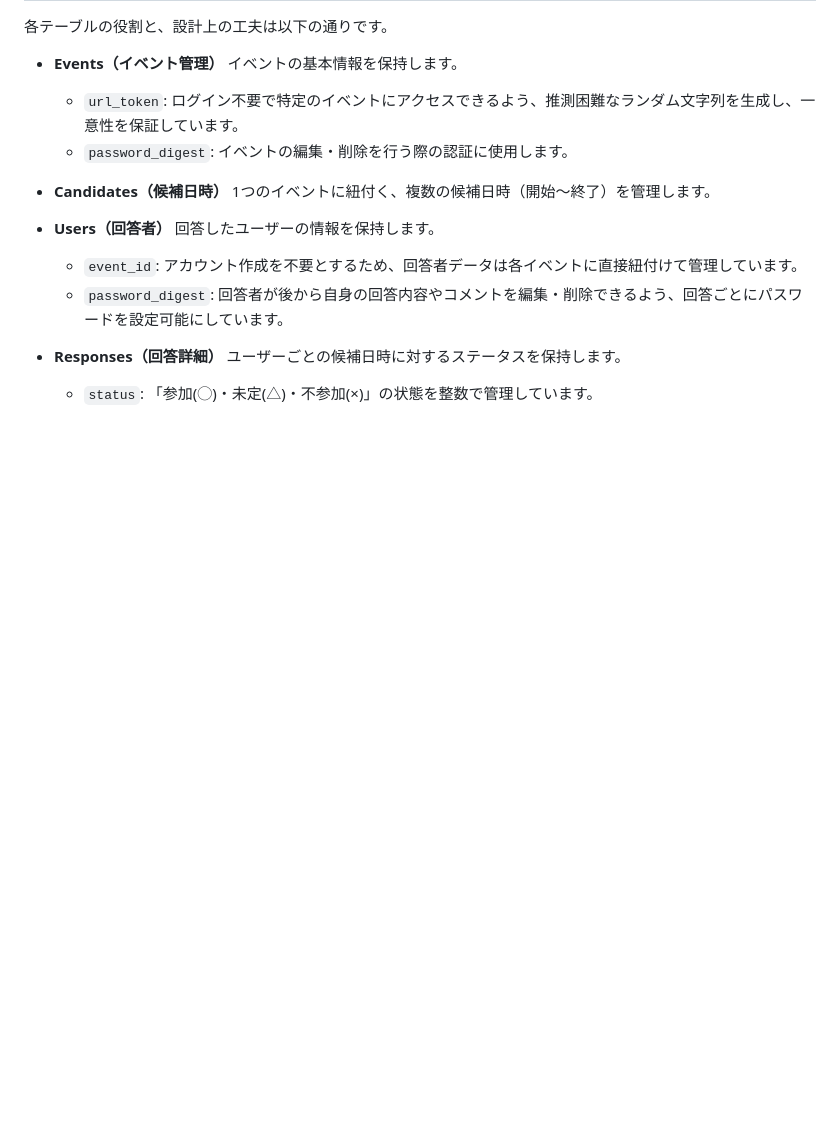
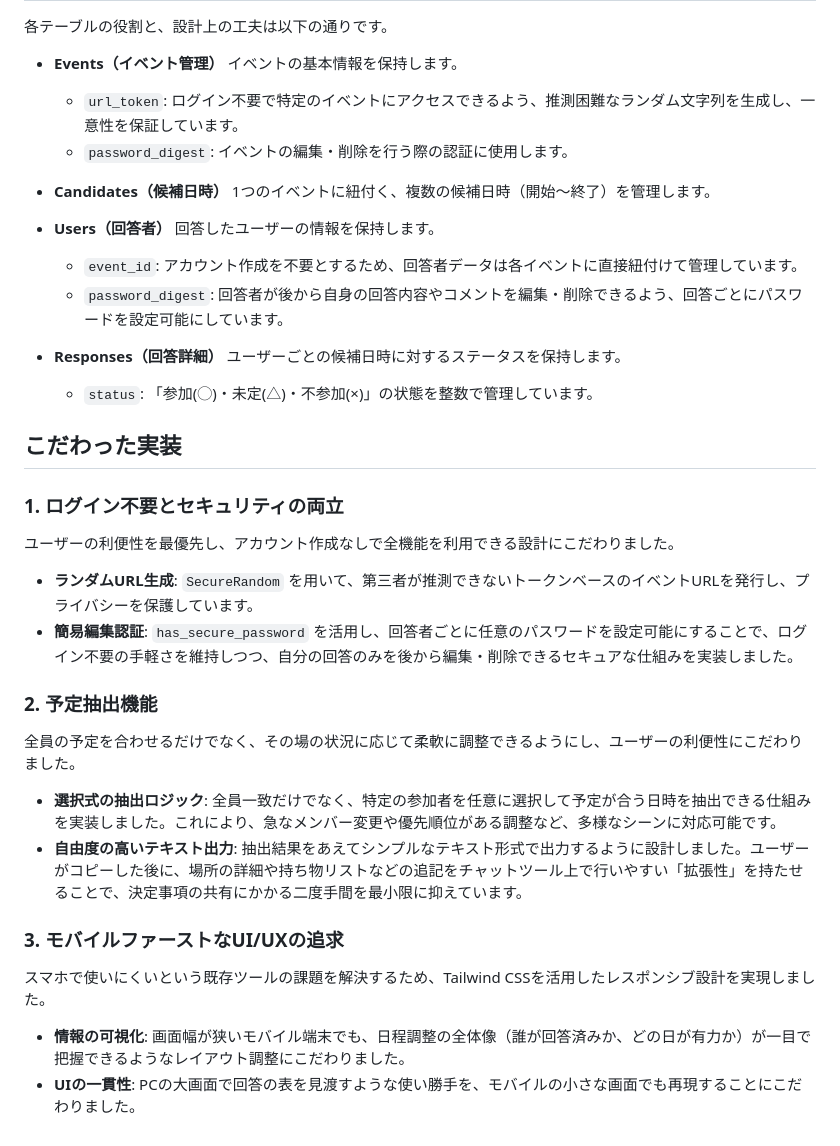
Before and after one commit to Ryo0u/schedutch, a Markdown page: README.md, the part around one of its changes. Drawn GitHub-style; blank space fills up the shorter version.

Commit message:
こだわった実装を記述

```diff
--- a/README.md
+++ b/README.md
@@ -122,3 +131,17 @@ erDiagram
 - **Responses（回答詳細）**
   ユーザーごとの候補日時に対するステータスを保持します。
   - `status`: 「参加(◯)・未定(△)・不参加(×)」の状態を整数で管理しています。
+
+## こだわった実装
+### 1. ログイン不要とセキュリティの両立
+ユーザーの利便性を最優先し、アカウント作成なしで全機能を利用できる設計にこだわりました。
+- **ランダムURL生成**: `SecureRandom` を用いて、第三者が推測できないトークンベースのイベントURLを発行し、プライバシーを保護しています。
+- **簡易編集認証**: `has_secure_password` を活用し、回答者ごとに任意のパスワードを設定可能にすることで、ログイン不要の手軽さを維持しつつ、自分の回答のみを後から編集・削除できるセキュアな仕組みを実装しました。
+### 2. 予定抽出機能
+全員の予定を合わせるだけでなく、その場の状況に応じて柔軟に調整できるようにし、ユーザーの利便性にこだわりました。
+- **選択式の抽出ロジック**: 全員一致だけでなく、特定の参加者を任意に選択して予定が合う日時を抽出できる仕組みを実装しました。これにより、急なメンバー変更や優先順位がある調整など、多様なシーンに対応可能です。
+- **自由度の高いテキスト出力**: 抽出結果をあえてシンプルなテキスト形式で出力するように設計しました。ユーザーがコピーした後に、場所の詳細や持ち物リストなどの追記をチャットツール上で行いやすい「拡張性」を持たせることで、決定事項の共有にかかる二度手間を最小限に抑えています。
+### 3. モバイルファーストなUI/UXの追求
+スマホで使いにくいという既存ツールの課題を解決するため、Tailwind CSSを活用したレスポンシブ設計を実現しました。
+- **情報の可視化**: 画面幅が狭いモバイル端末でも、日程調整の全体像（誰が回答済みか、どの日が有力か）が一目で把握できるようなレイアウト調整にこだわりました。
+- **UIの一貫性**: PCの大画面で回答の表を見渡すような使い勝手を、モバイルの小さな画面でも再現することにこだわりました。
```
Also changed, not shown: other parts of README.md (+15 -6 lines).
